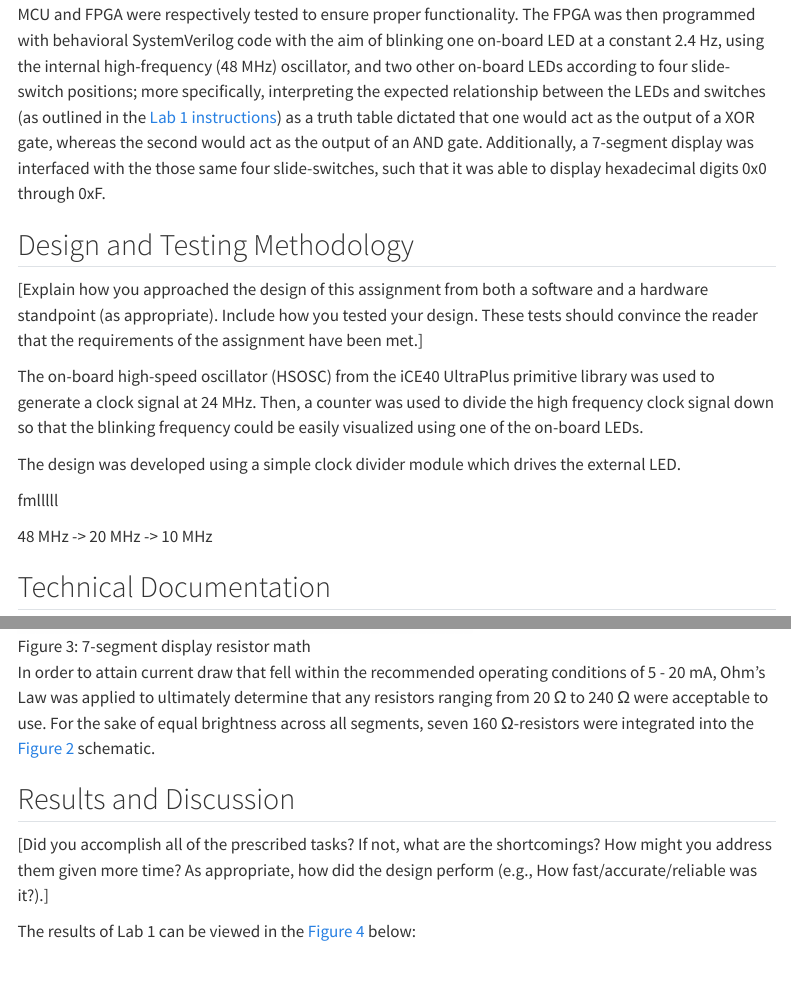
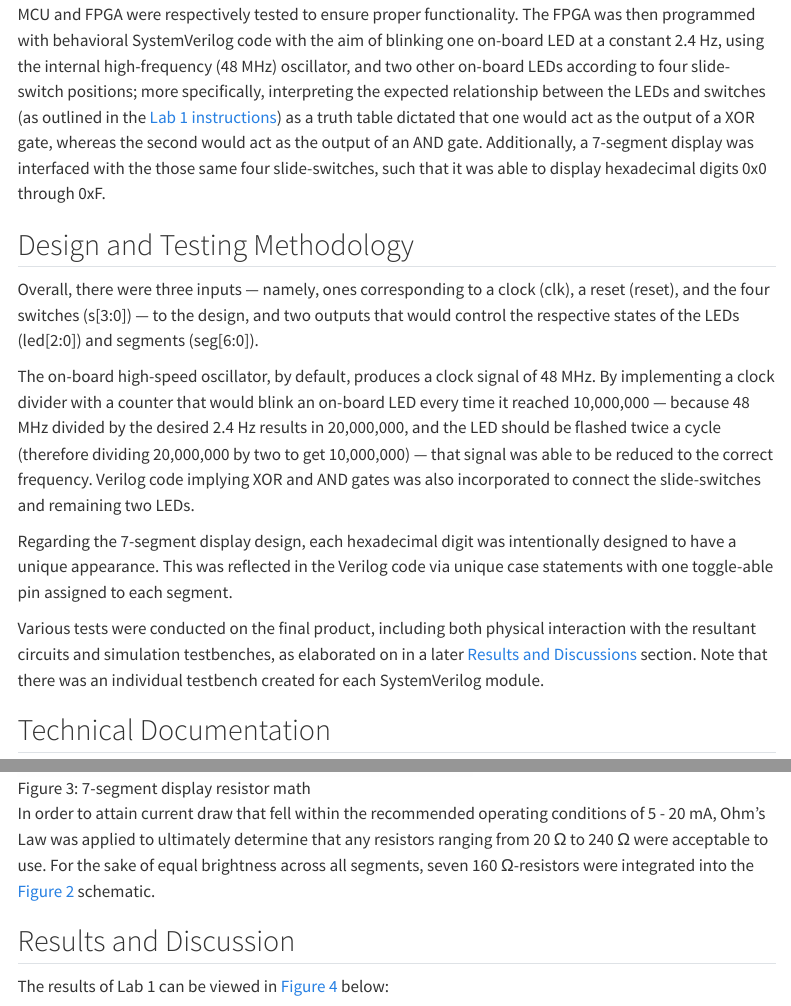
Before and after one commit to qmiyamoto/E155-Portfolio, a Quarto document (labs/lab1/lab1.qmd): the page in a window 1100 px wide, from 160 px down, and a second part further down, joined at a grey line. Rendered offline with R 4.5, knitr and Pandoc in place of Quarto, with nearby package versions; menus at the side of the page are left out.

Commit message:
Updated Lab 1 Report

```diff
--- a/labs/lab1/lab1.qmd
+++ b/labs/lab1/lab1.qmd
@@ -8,15 +8,17 @@ The FPGA was then programmed with behavioral SystemVerilog code with the aim of
 Additionally, a 7-segment display was interfaced with the those same four slide-switches, such that it was able to display hexadecimal digits 0x0 through 0xF.
 
 ## Design and Testing Methodology
-[Explain how you approached the design of this assignment from both a software and a hardware standpoint (as appropriate). Include how you tested your design. These tests should convince the reader that the requirements of the assignment have been met.]
+Overall, there were three inputs — namely, ones corresponding to a clock (clk), a reset (reset), and the four switches (s[3:0]) — to the design, and two outputs that would control the respective states of the LEDs (led[2:0]) and segments (seg[6:0]).
 
-The on-board high-speed oscillator (HSOSC) from the iCE40 UltraPlus primitive library was used to generate a clock signal at 24 MHz. Then, a counter was used to divide the high frequency clock signal down so that the blinking frequency could be easily visualized using one of the on-board LEDs.
+The on-board high-speed oscillator, by default, produces a clock signal of 48 MHz.
+By implementing a clock divider with a counter that would blink an on-board LED every time it reached 10,000,000 — because 48 MHz divided by the desired 2.4 Hz results in 20,000,000, and the LED should be flashed twice a cycle (therefore dividing 20,000,000 by two to get 10,000,000) — that signal was able to be reduced to the correct frequency.
+Verilog code implying XOR and AND gates was also incorporated to connect the slide-switches and remaining two LEDs.
 
-The design was developed using a simple clock divider module which drives the external LED.
+Regarding the 7-segment display design, each hexadecimal digit was intentionally designed to have a unique appearance.
+This was reflected in the Verilog code via unique case statements with one toggle-able pin assigned to each segment.
 
-fmlllll
-
-48 MHz -> 20 MHz -> 10 MHz
+Various tests were conducted on the final product, including both physical interaction with the resultant circuits and simulation testbenches, as elaborated on in a later [Results and Discussions](#sec-results-and-discussion) section.
+Note that there was an individual testbench created for each SystemVerilog module.
 
 ## Technical Documentation
 The source code for this project can be found in the associated [GitHub repository folder](https://github.com/qmiyamoto/E155-Labs/tree/main/lab1).
@@ -39,9 +41,7 @@ Note that the values of the resistors connected to the 7-segment display were ca
 In order to attain current draw that fell within the recommended operating conditions of 5 - 20 mA, Ohm's Law was applied to ultimately determine that any resistors ranging from 20 Ω to 240 Ω were acceptable to use.
 For the sake of equal brightness across all segments, seven 160 Ω-resistors were integrated into the [Figure 2](#fig-schematic) schematic.
 
-## Results and Discussion
-[Did you accomplish all of the prescribed tasks? If not, what are the shortcomings? How might you address them given more time? As appropriate, how did the design perform (e.g., How fast/accurate/reliable was it?).]
-
-The results of Lab 1 can be viewed in the [Figure 4](#fig-video) below:
+## Results and Discussion {#sec-results-and-discussion}
+The results of Lab 1 can be viewed in [Figure 4](#fig-video) below:
 
 ::: {#fig-video}
```
Also changed, not shown: labs/lab1/lab1.qmd (23 more changed lines).
